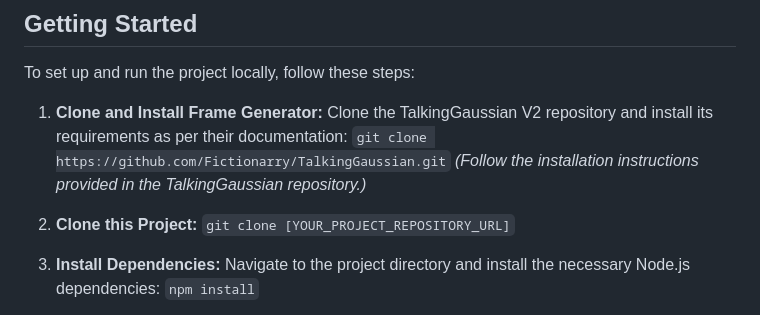
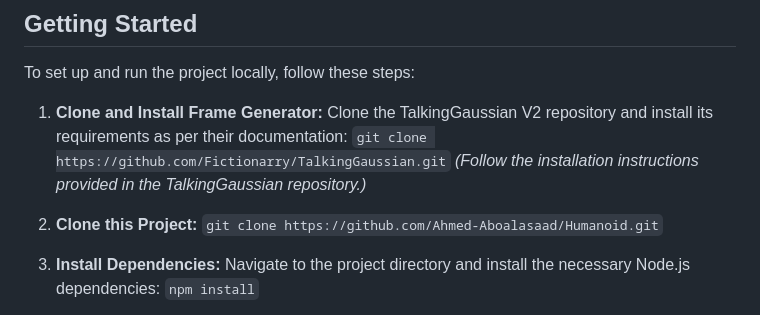
Before and after one commit to Ahmed-Aboalasaad/Humanoid, a Markdown page: README.md, the part around the change printed below. GitHub-like rendering.

```diff
--- a/README.md
+++ b/README.md
@@ -72,7 +72,7 @@ To set up and run the project locally, follow these steps:
     *(Follow the installation instructions provided in the TalkingGaussian repository.)*
 
 2.  **Clone this Project:**
-    `git clone [YOUR_PROJECT_REPOSITORY_URL]`
+    `git clone https://github.com/Ahmed-Aboalasaad/Humanoid.git`
 
 3.  **Install Dependencies:**
     Navigate to the project directory and install the necessary Node.js dependencies:
```
Also changed, not shown: other parts of README.md (+1 -1 lines).
